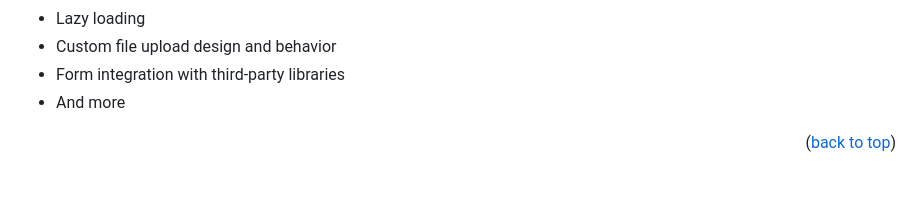
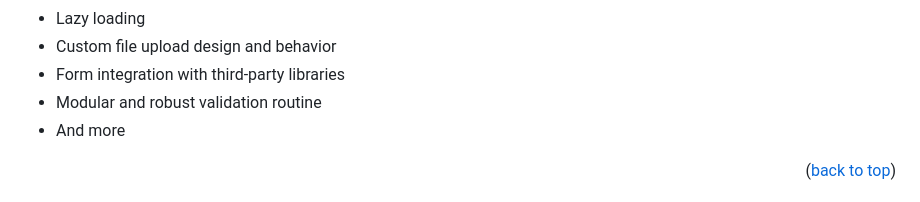
Before and after one commit to rinaldilucas/custom-website-example, a Markdown page: README.md, the part around the change. Drawn GitHub-style.

```diff
--- a/README.md
+++ b/README.md
@@ -82,6 +82,7 @@ Here are some of the features:
 - Lazy loading
 - Custom file upload design and behavior
 - Form integration with third-party libraries
+- Modular and robust validation routine
 - And more
 
 <p align="right">(<a href="#top">back to top</a>)</p>
```
